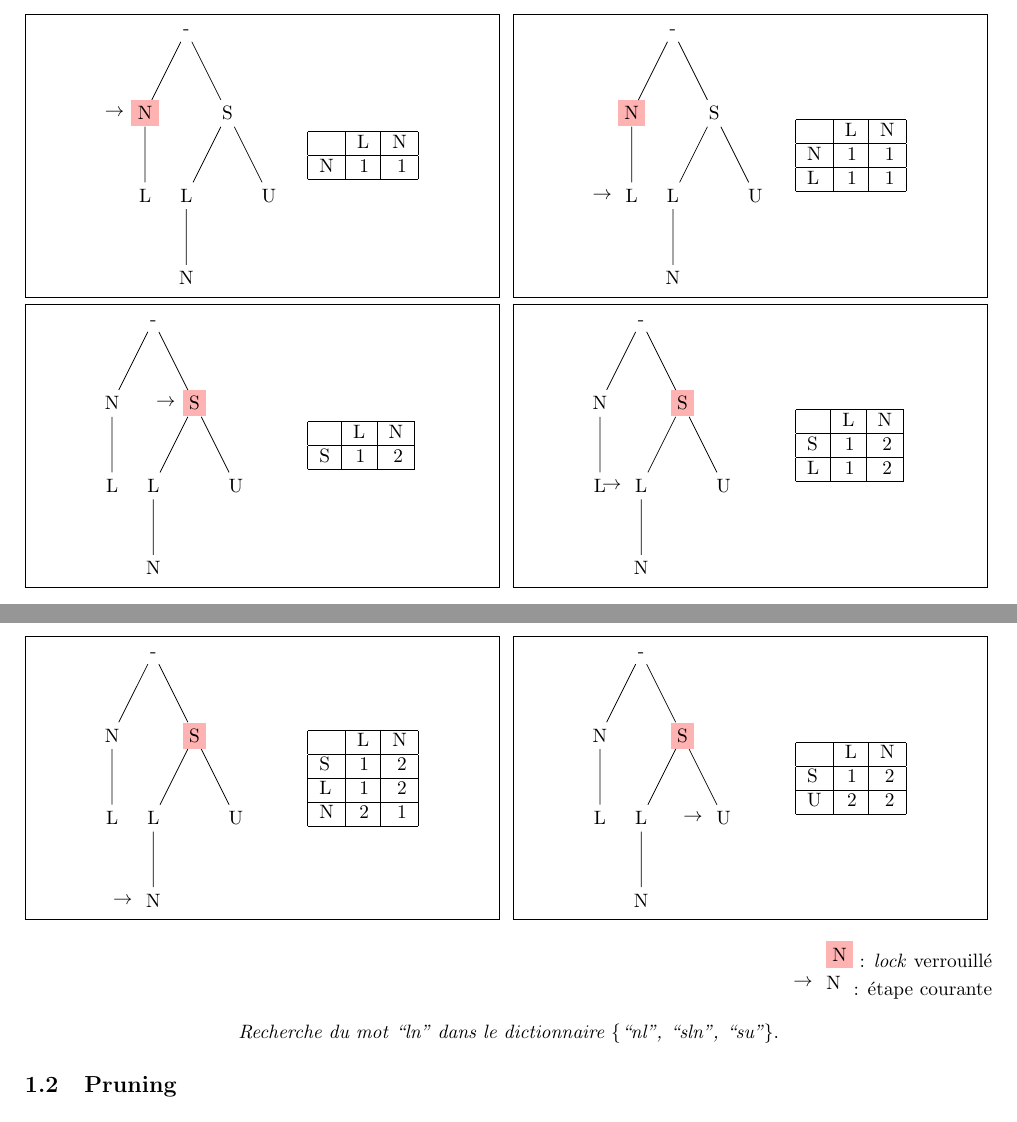
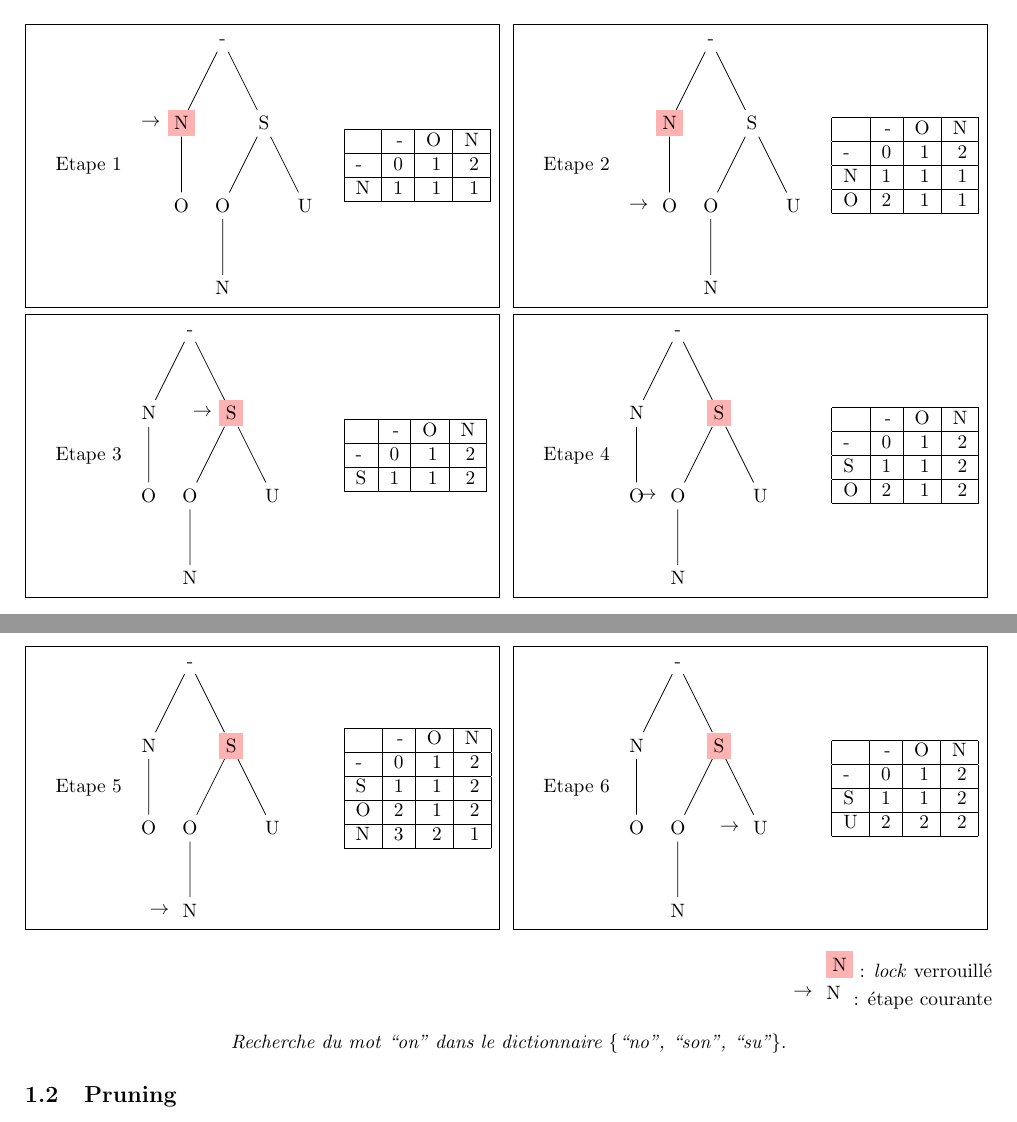
Before and after one commit to pixelshot91/Concurrent-word-corrector, a LaTeX document (rapport/rapport.tex, which reads rapport/algo-schema.tex): two parts of pages 1 and 2 of 2, joined at a grey line, cut so that both start at the same text. Compiled offline with pdfLaTeX.

Commit message:
algo-schema.tex: change the two L nodes to O to form words add: "Etape #" in front of each step

```diff
--- a/rapport/algo-schema.tex
+++ b/rapport/algo-schema.tex
@@ -26,13 +26,14 @@
 
 \begin{twosteps}
   \step{
+		Etape 1
     \begin{tree}
       \node {-}
       child {node [fill=red!30,label=left:$\to$] {N}
-        child {node {L}}
+        child {node {O}}
       }
       child {node {S}
-        child {node {L}
+        child {node {O}
           child {node {N}}
         }
         child {node {U}}
@@ -40,20 +41,23 @@
     \end{tree}
     \begin{tab}
       \hline
-      \nop{}	& L	& N\\
+      \nop{} & - & O & N\\
       \hline
-      N		& 1	& 1\\
+      -		& 0	& 1 & 2\\
+      \hline
+      N		& 1	& 1 & 1\\
       \hline
     \end{tab}
   }% \step
   \step {
+		Etape 2
     \begin{tree}
       \node {-}
       child {node [fill=red!30] {N}
-        child {node [label=left:$\to$] {L}}
+        child {node [label=left:$\to$] {O}}
       }
       child {node {S}
-        child {node {L}
+        child {node {O}
           child {node {N}}
         }
         child {node {U}}
@@ -61,11 +65,13 @@
     \end{tree}
     \begin{tab}
       \hline
-      \nop{}	& L	& N\\
+      \nop{} & - & O & N\\
       \hline
-      N		& 1	& 1\\
+      -		& 0	& 1 & 2\\
       \hline
-      L		& 1	& 1\\
+      N		& 1	& 1 & 1\\
+      \hline
+      O		& 2	& 1 & 1\\
       \hline
     \end{tab}
   }% \step
@@ -73,13 +79,14 @@
 
 \begin{twosteps}
   \step{
+		Etape 3
     \begin{tree}
       \node {-}
       child {node {N}
-        child {node {L}}
+        child {node {O}}
       }
       child {node [fill=red!30,label=left:$\to$] {S}
-        child {node {L}
+        child {node {O}
           child {node {N}}
         }
         child {node {U}}
@@ -87,20 +94,23 @@
     \end{tree}
     \begin{tab}
       \hline
-      \nop{}	& L	& N\\
+      \nop{} & - & O & N\\
       \hline
-      S		& 1	& 2\\
+      -		& 0	& 1 & 2\\
+      \hline
+      S		& 1	& 1 & 2\\
       \hline
     \end{tab}
   }% \step
   \step {
+		Etape 4
     \begin{tree}
       \node {-}
       child {node {N}
-        child {node {L}}
+        child {node {O}}
       }
       child {node [fill=red!30] {S}
-        child {node [label=left:$\to$] {L}
+        child {node [label=left:$\to$] {O}
           child {node {N}}
         }
         child {node {U}}
@@ -108,11 +118,13 @@
     \end{tree}
     \begin{tab}
       \hline
-      \nop{}	& L	& N\\
+      \nop{} & - & O & N\\
       \hline
-      S		& 1	& 2\\
+      -		& 0	& 1 & 2\\
       \hline
-      L		& 1	& 2\\
+      S		& 1	& 1 & 2\\
+      \hline
+      O		& 2	& 1 & 2\\
       \hline
     \end{tab}
   }% \step
@@ -120,13 +132,14 @@
 
 \begin{twosteps}
   \step {
+		Etape 5
     \begin{tree}
       \node {-}
       child {node {N}
-        child {node {L}}
+        child {node {O}}
       }
       child {node [fill=red!30] {S}
-        child {node {L}
+        child {node {O}
           child {node [label=left:$\to$] {N}}
         }
         child {node {U}}
@@ -134,24 +147,27 @@
     \end{tree}
     \begin{tab}
       \hline
-      \nop{}	& L	& N\\
+      \nop{} & - & O & N\\
       \hline
-      S		& 1	& 2\\
+      -		& 0	& 1 & 2\\
       \hline
-      L		& 1	& 2\\
+      S		& 1	& 1 & 2\\
       \hline
-      N		& 2	& 1\\
+      O		& 2	& 1 & 2\\
+      \hline
+      N		& 3	& 2 & 1\\
       \hline
     \end{tab}
   }% \step
   \step {
+		Etape 6
     \begin{tree}
       \node {-}
       child {node {N}
-        child {node {L}}
+        child {node {O}}
       }
       child {node [fill=red!30] {S}
-        child {node {L}
+        child {node {O}
           child {node {N}}
         }
         child {node [label=left:$\to$] {U}}
@@ -159,11 +175,13 @@
     \end{tree}
     \begin{tab}
       \hline
-      \nop{}	& L	& N\\
+      \nop{} & - & O & N\\
       \hline
-      S		& 1	& 2\\
+      -		& 0	& 1 & 2\\
       \hline
-      U		& 2	& 2\\
+      S		& 1	& 1 & 2\\
+      \hline
+      U		& 2	& 2 & 2\\
       \hline
     \end{tab}
   }% \step
@@ -179,6 +197,6 @@
   : étape courante
 \end{flushright}
 \begin{center}
-  \textit{Recherche du mot ``ln" dans le dictionnaire \{``nl", ``sln",
+  \textit{Recherche du mot ``on" dans le dictionnaire \{``no", ``son",
     ``su"\}}.
 \end{center}
```
